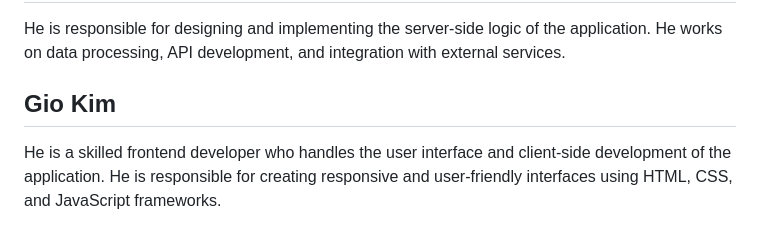
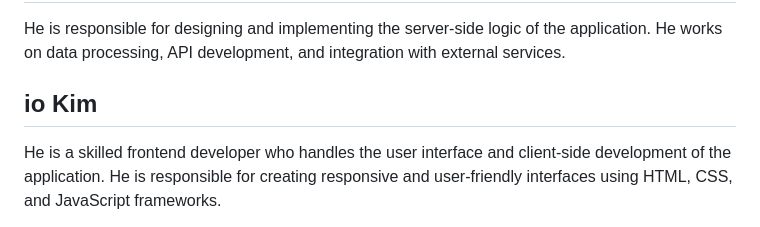
Before and after one commit to GiYeolKim/Graduation_Project, a Markdown page: README.md, the part around the change. Drawn GitHub-style.

Commit message:
Update README.md
영문이름 수정

```diff
--- a/README.md
+++ b/README.md
@@ -103,5 +103,5 @@ He is responsible for coordinating the project, managing tasks, and ensuring tim
 ## Minhyung Lee
 
 He is responsible for designing and implementing the server-side logic of the application. He works on data processing, API development, and integration with external services.
-## Gio Kim
+## io Kim
 He is a skilled frontend developer who handles the user interface and client-side development of the application. He is responsible for creating responsive and user-friendly interfaces using HTML, CSS, and JavaScript frameworks.
```
